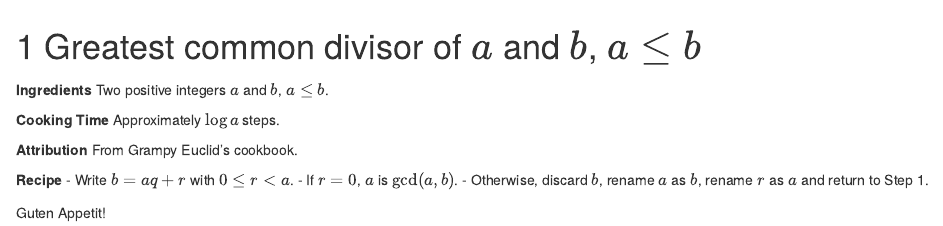
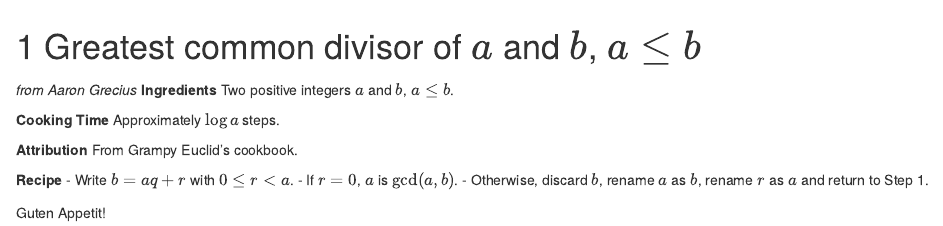
Before and after one commit to emeryjdk/recipe-bookdown, an R Markdown document (GrampyEuclidsGCD.Rmd): the page in a window 1100 px wide, from its top. Rendered offline with R 4.5, knitr and Pandoc, with nearby package versions; drawn as R Markdown's standard HTML page in place of the format the file asks for.

Commit message:
add credit

```diff
--- a/GrampyEuclidsGCD.Rmd
+++ b/GrampyEuclidsGCD.Rmd
@@ -1,5 +1,5 @@
 # Greatest common divisor of $a$ and $b$, $a\leq b$
-
+_from Aaron Grecius_
 **Ingredients** Two positive integers $a$ and $b$, $a\leq b$.
 
 **Cooking Time** Approximately $\log a$ steps.
```
